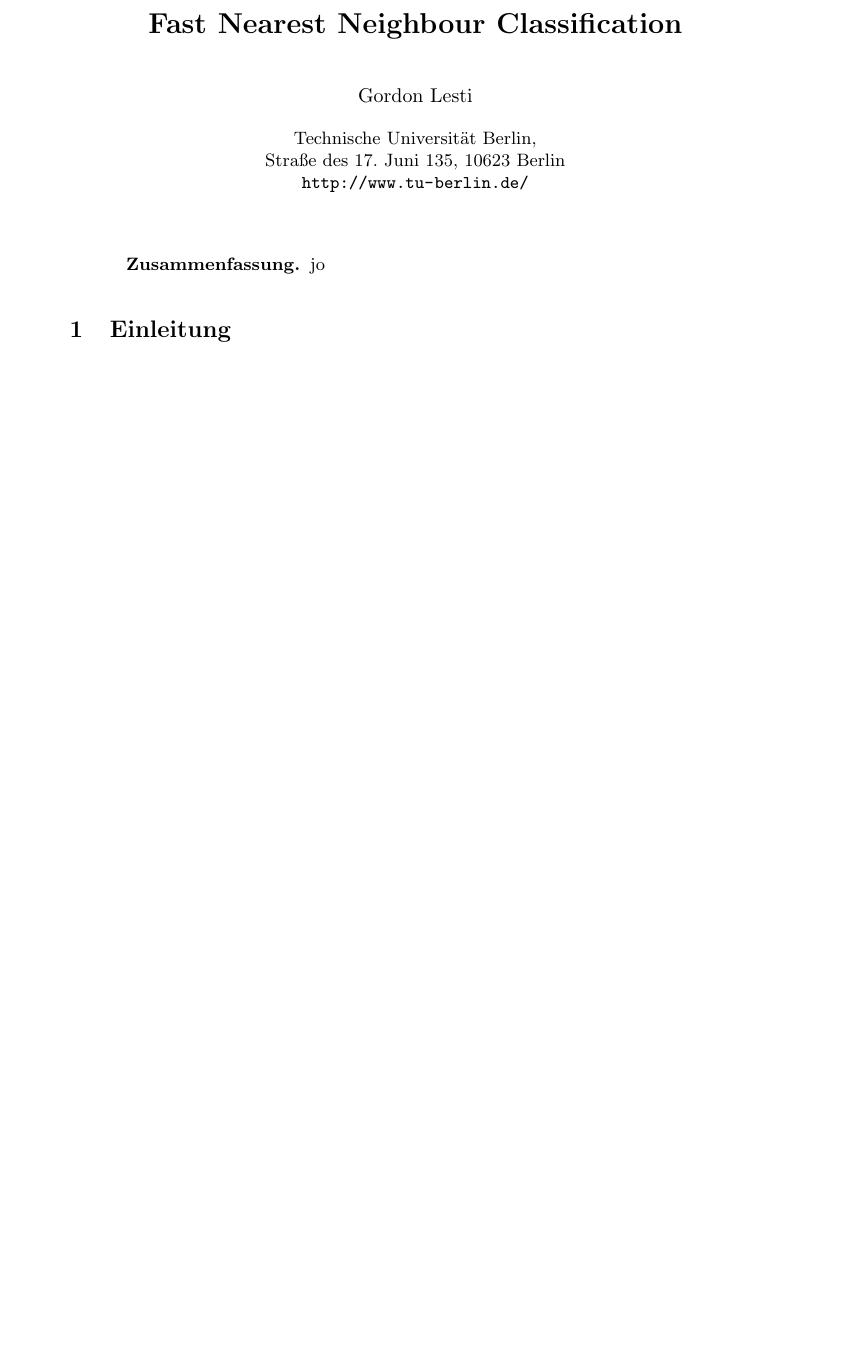
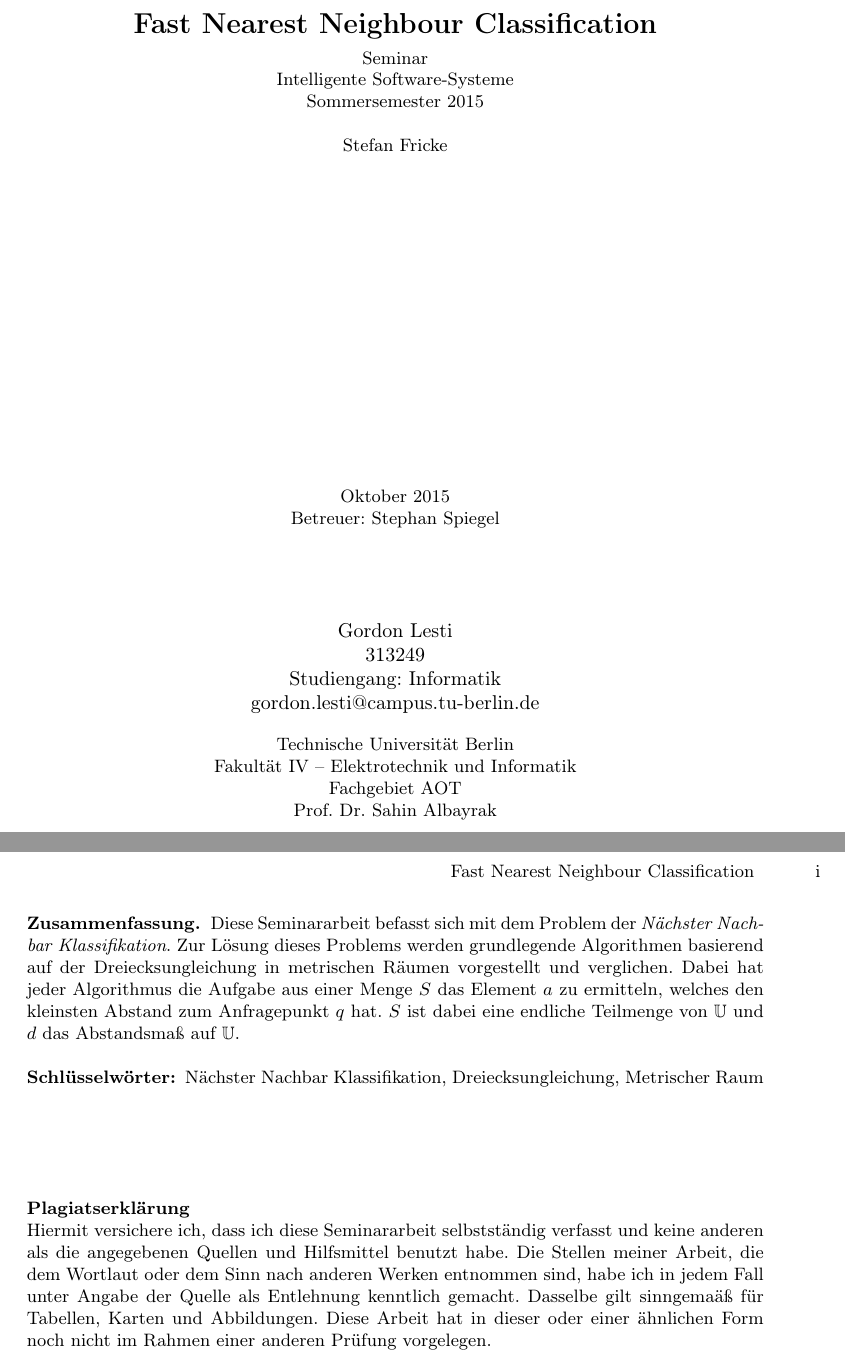
Before and after one commit to GordonLesti/FastNearestNeighbourClassification, a LaTeX paper (paper/paper.tex): part of the page before the commit and two parts of pages 1 and 2 of 4 after it, the two joined at a grey line, cut so that both start at the same text, the shorter picture padded with empty space. Compiled offline with pdfLaTeX.

Commit message:
progress in paper

```diff
--- a/paper/paper.tex
+++ b/paper/paper.tex
@@ -1,4 +1,3 @@
 \documentclass[deutsch,runningheads,a4paper]{llncs}
 
 \usepackage[utf8]{inputenc}
-\usepackage{url}
@@ -5,18 +15,41 @@
 
 \begin{document}
+  \setcounter{tocdepth}{2}
+  \makeatletter
+  \renewcommand*\l@author[2]{}
+  \renewcommand*\l@title[2]{}
+  \makeatletter
   \title{Fast Nearest Neighbour Classification}
+  \subtitle{\textnormal{\small{Seminar\\Intelligente Software-Systeme\\Sommersemester 2015}\\\vspace{1\baselineskip} Stefan Fricke\\\vspace{15\baselineskip} Oktober 2015\\Betreuer: Stephan Spiegel\\\vspace{2\baselineskip}}}
   \titlerunning{Fast Nearest Neighbour Classification}
 
-  \author{Gordon Lesti}
+  \author{Gordon Lesti\\313249\\Studiengang: Informatik\\gordon.lesti@campus.tu-berlin.de}
   \authorrunning{Gordon Lesti}
 
-  \institute{Technische Universität Berlin,\\
-  Straße des 17. Juni 135, 10623 Berlin\\
-  \url{http://www.tu-berlin.de/}}
+  \institute{Technische Universität Berlin\\
+  Fakultät IV – Elektrotechnik und Informatik\\
+  Fachgebiet AOT\\
+  Prof. Dr. Sahin Albayrak}
 
   \maketitle
+  \newpage
+  \pagenumbering{roman}
 
+  \addcontentsline{toc}{section}{Zusammenfassung}
   \begin{abstract}
-   jo
+    Diese Seminararbeit befasst sich mit dem Problem der \textit{Nächster Nachbar Klassifikation}. Zur Lösung dieses
+    Problems werden grundlegende Algorithmen basierend auf der Dreiecksungleichung in metrischen Räumen vorgestellt und
+    verglichen. Dabei hat jeder Algorithmus die Aufgabe aus einer Menge $S$ das Element $a$ zu ermitteln, welches den
+    kleinsten Abstand zum Anfragepunkt $q$ hat. $S$ ist dabei eine endliche Teilmenge von $\mathbb{U}$ und $d$ das
+    Abstandsmaß auf $\mathbb{U}$.
+    \keywords{Nächster Nachbar Klassifikation, Dreiecksungleichung, Metrischer Raum}\\\vspace{4\baselineskip}
+
+    \textbf{Plagiatserklärung}\\
+    Hiermit versichere ich, dass ich diese Seminararbeit selbstständig verfasst und keine anderen als die angegebenen
+    Quellen und Hilfsmittel benutzt habe. Die Stellen meiner Arbeit, die dem Wortlaut oder dem Sinn nach anderen Werken
+    entnommen sind, habe ich in jedem Fall unter Angabe der Quelle als Entlehnung kenntlich gemacht. Dasselbe gilt
+    sinngemaäß für Tabellen, Karten und Abbildungen. Diese Arbeit hat in dieser oder einer ähnlichen Form noch nicht im
+    Rahmen einer anderen Prüfung vorgelegen.
   \end{abstract}
 
+  \tableofcontents
```
Also changed, not shown: paper/paper.tex (40 more changed lines), 1 other file.
